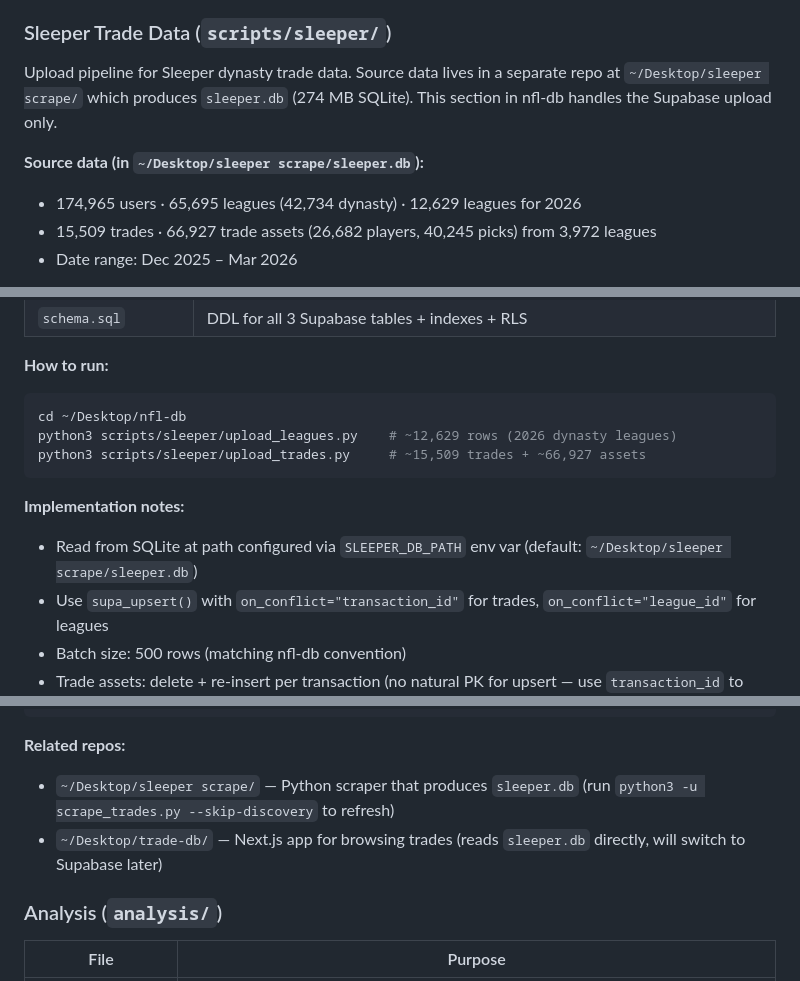
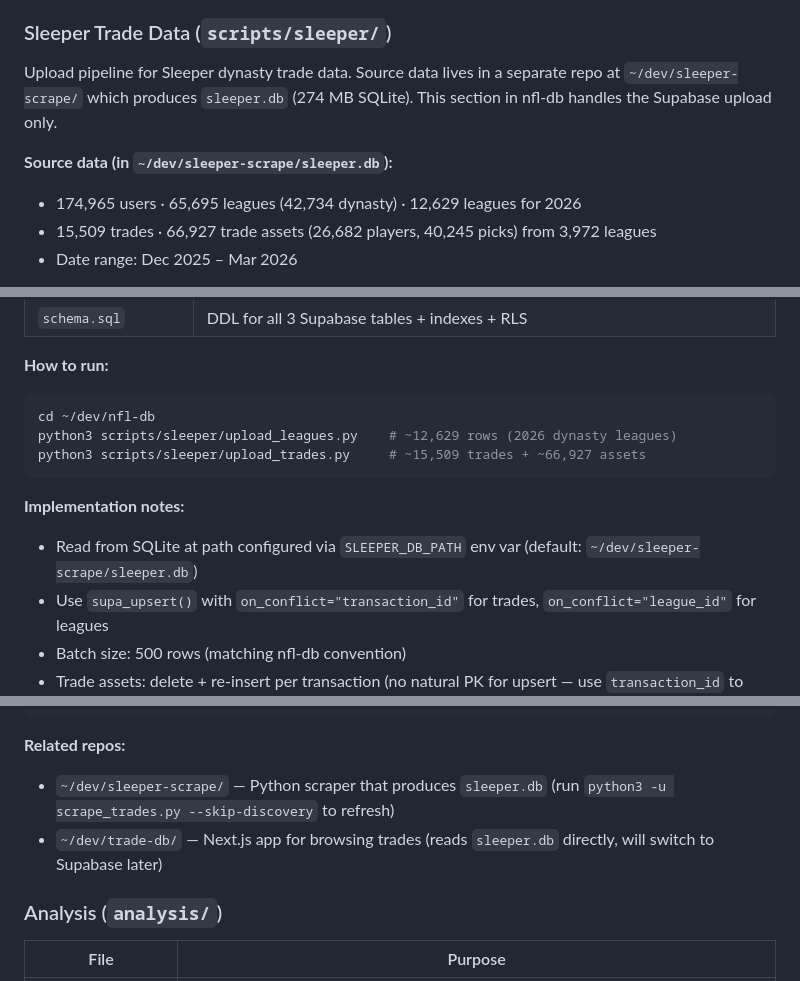
Before and after one commit to danjhi/nfl-db, a Markdown page: CLAUDE.md, 3 parts joined by grey strips. Drawn GitHub-style.

Commit message:
Update paths from ~/Desktop/ to ~/dev/
Dev environment migration — all repos moved off iCloud.

Co-Authored-By: Claude Opus 4.6 <noreply@anthropic.com>

````diff
--- a/CLAUDE.md
+++ b/CLAUDE.md
@@ -174,9 +174,9 @@ Complete ETL pipeline for FBG Bowl historical data. Both 2024 and 2025 fully loa
 
 ### Sleeper Trade Data (`scripts/sleeper/`)
 
-Upload pipeline for Sleeper dynasty trade data. Source data lives in a separate repo at `~/Desktop/sleeper scrape/` which produces `sleeper.db` (274 MB SQLite). This section in nfl-db handles the Supabase upload only.
+Upload pipeline for Sleeper dynasty trade data. Source data lives in a separate repo at `~/dev/sleeper-scrape/` which produces `sleeper.db` (274 MB SQLite). This section in nfl-db handles the Supabase upload only.
 
-**Source data (in `~/Desktop/sleeper scrape/sleeper.db`):**
+**Source data (in `~/dev/sleeper-scrape/sleeper.db`):**
 - 174,965 users · 65,695 leagues (42,734 dynasty) · 12,629 leagues for 2026
 - 15,509 trades · 66,927 trade assets (26,682 players, 40,245 picks) from 3,972 leagues
 - Date range: Dec 2025 – Mar 2026
@@ -190,13 +190,13 @@ Upload pipeline for Sleeper dynasty trade data. Source data lives in a separate
 
 **How to run:**
 ```bash
-cd ~/Desktop/nfl-db
+cd ~/dev/nfl-db
 python3 scripts/sleeper/upload_leagues.py    # ~12,629 rows (2026 dynasty leagues)
 python3 scripts/sleeper/upload_trades.py     # ~15,509 trades + ~66,927 assets
 ```
 
 **Implementation notes:**
-- Read from SQLite at path configured via `SLEEPER_DB_PATH` env var (default: `~/Desktop/sleeper scrape/sleeper.db`)
+- Read from SQLite at path configured via `SLEEPER_DB_PATH` env var (default: `~/dev/sleeper-scrape/sleeper.db`)
 - Use `supa_upsert()` with `on_conflict="transaction_id"` for trades, `on_conflict="league_id"` for leagues
 - Batch size: 500 rows (matching nfl-db convention)
 - Trade assets: delete + re-insert per transaction (no natural PK for upsert — use `transaction_id` to clear old assets first, then batch insert)
@@ -259,8 +259,8 @@ CREATE TABLE sleeper_trade_assets (
 ```
 
 **Related repos:**
-- `~/Desktop/sleeper scrape/` — Python scraper that produces `sleeper.db` (run `python3 -u scrape_trades.py --skip-discovery` to refresh)
-- `~/Desktop/trade-db/` — Next.js app for browsing trades (reads `sleeper.db` directly, will switch to Supabase later)
+- `~/dev/sleeper-scrape/` — Python scraper that produces `sleeper.db` (run `python3 -u scrape_trades.py --skip-discovery` to refresh)
+- `~/dev/trade-db/` — Next.js app for browsing trades (reads `sleeper.db` directly, will switch to Supabase later)
 
 ### Analysis (`analysis/`)
 
````
Also changed, not shown: other parts of CLAUDE.md (+4 -4 lines).
